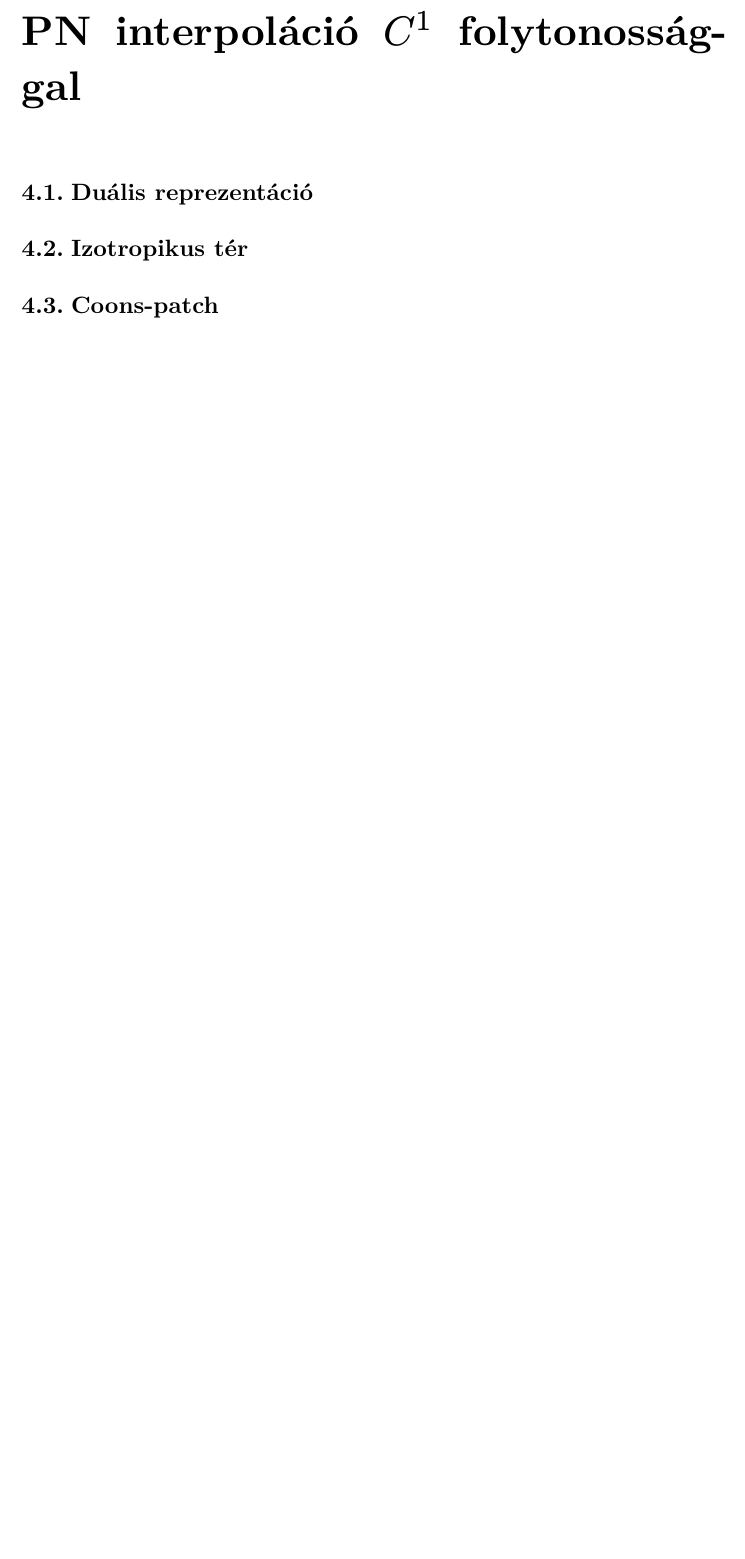
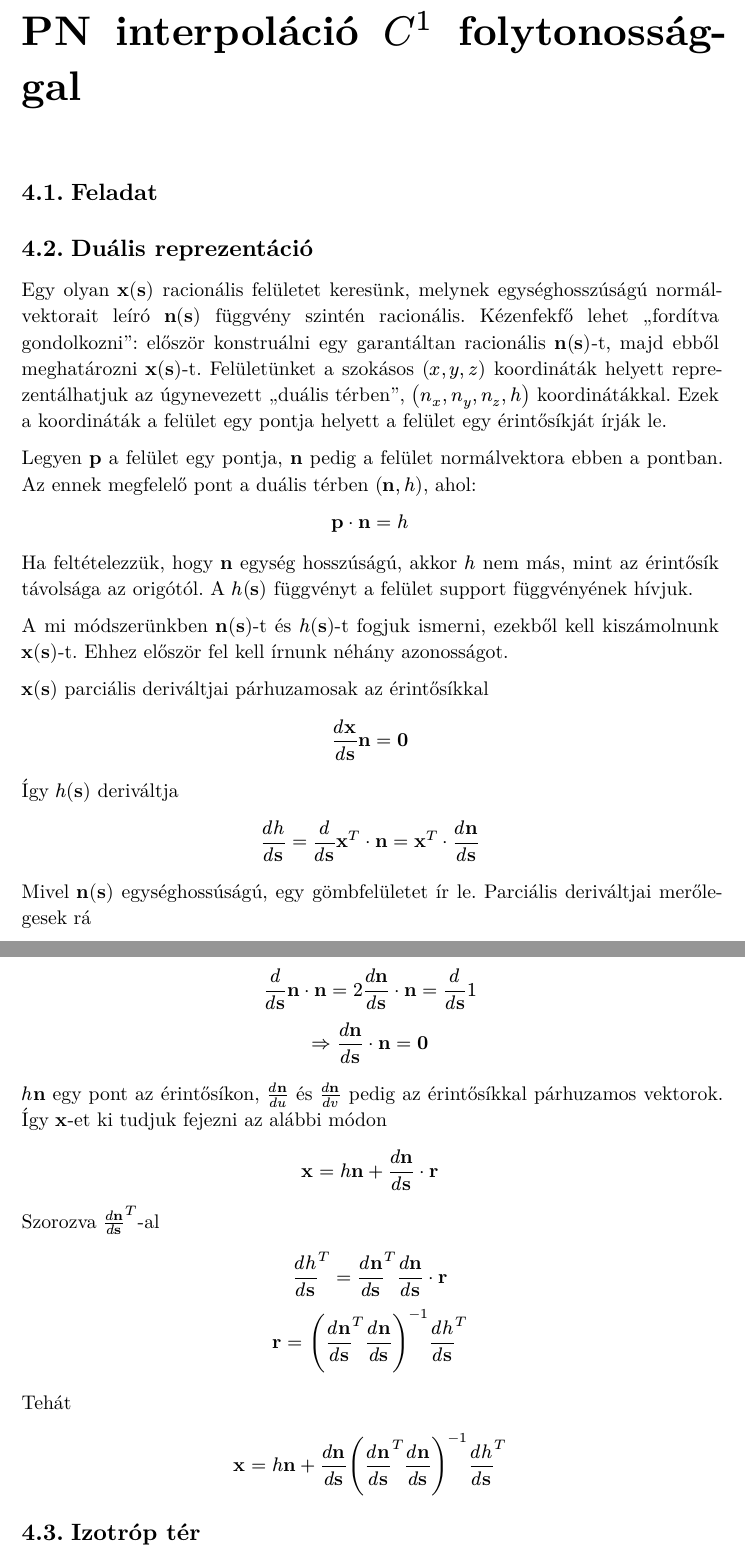
Before and after one commit to darpleon/szakdoga, a Typst document (doc/main.typ): part of page 7 of 9 before the commit and two parts of pages 7 and 8 of 10 after it, the two joined at a grey line, cut so that both start at the same text, the shorter picture padded with empty space. The pictures show the PDF file doc/main.pdf that the author committed with the source.

Commit message:
dualis doc

```diff
--- a/doc/main.typ
+++ b/doc/main.typ
@@ -30,5 +31,47 @@
 #chapter[PN felületek]
 
 #chapter[PN interpoláció $C^1$ folytonossággal]
+= Feladat
 = Duális reprezentáció
-= Izotropikus tér
+Egy olyan $vc(x)(vc(s))$ racionális felületet keresünk,
+melynek egységhosszúságú normálvektorait leíró $vc(n)(vc(s))$ függvény szintén racionális.
+Kézenfekfő lehet "fordítva gondolkozni": először konstruálni egy garantáltan racionális $vc(n)(vc(s))$-t,
+majd ebből meghatározni $vc(x)(vc(s))$-t.
+Felületünket a szokásos $(x, y, z)$ koordináták helyett reprezentálhatjuk az úgynevezett "duális térben",
+$(n_x, n_y, n_z, h)$ koordinátákkal.
+Ezek a koordináták a felület egy pontja helyett a felület egy érintősíkját írják le.
+
+Legyen $vc(p)$ a felület egy pontja, $vc(n)$ pedig a felület normálvektora ebben a pontban.
+Az ennek megfelelő pont a duális térben $(vc(n), h)$, ahol:
+$
+  vc(p) dot vc(n) = h
+$
+
+Ha feltételezzük, hogy $vc(n)$ egység hosszúságú, akkor $h$ nem más,
+mint az érintősík távolsága az origótól.
+A $h(vc(s))$ függvényt a felület support függvényének hívjuk.
+
+A mi módszerünkben $vc(n)(vc(s))$-t és $h(vc(s))$-t fogjuk ismerni,
+ezekből kell kiszámolnunk $vc(x)(vc(s))$-t.
+Ehhez először fel kell írnunk néhány azonosságot.
+
+$vc(x)(vc(s))$ parciális deriváltjai párhuzamosak az érintősíkkal
+$
+  dd(vc(x), vc(s)) vc(n) = vc(0)
+$
+
+Így $h(vc(s))$ deriváltja
+$
+  dd(h, vc(s)) = dd(,vc(s)) vc(x)^T dot vc(n) = vc(x)^T dot dd(vc(n), vc(s))
+$
+
+Mivel $vc(n)(vc(s))$ egységhossúságú, egy gömbfelületet ír le.
+Parciális deriváltjai merőlegesek rá
+$
+  dd(,vc(s)) vc(n) dot vc(n) = 2 dd(vc(n), vc(s)) dot vc(n) = dd(, vc(s)) 1 \
+  => dd(vc(n), vc(s)) dot vc(n) = vc(0)
+$
+
+$h vc(n)$ egy pont az érintősíkon,
+$dd(vc(n), u)$ és $dd(vc(n), v)$ pedig az érintősíkkal párhuzamos vektorok.
+Így $vc(x)$-et ki tudjuk fejezni az alábbi módon
```
Also changed, not shown: doc/utils.typ (added, +9 -0 lines), doc/main.pdf, doc/main.typ (22 more changed lines).
